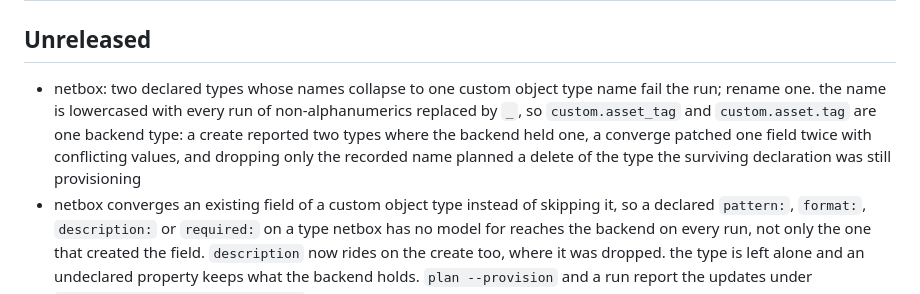
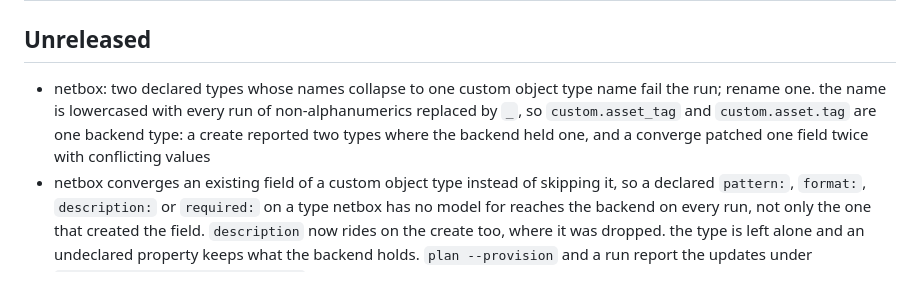
Before and after one commit to cyberwitchery/alembic, a Markdown page: CHANGELOG.md, the part around the change. Drawn GitHub-style.

Commit message:
changelog: drop the delete case this guard does not close

```diff
--- a/CHANGELOG.md
+++ b/CHANGELOG.md
@@ -2,7 +2,7 @@
 
 ## Unreleased
 
-- netbox: two declared types whose names collapse to one custom object type name fail the run; rename one. the name is lowercased with every run of non-alphanumerics replaced by `_`, so `custom.asset_tag` and `custom.asset.tag` are one backend type: a create reported two types where the backend held one, a converge patched one field twice with conflicting values, and dropping only the recorded name planned a delete of the type the surviving declaration was still provisioning
+- netbox: two declared types whose names collapse to one custom object type name fail the run; rename one. the name is lowercased with every run of non-alphanumerics replaced by `_`, so `custom.asset_tag` and `custom.asset.tag` are one backend type: a create reported two types where the backend held one, and a converge patched one field twice with conflicting values
 - netbox converges an existing field of a custom object type instead of skipping it, so a declared `pattern:`, `format:`, `description:` or `required:` on a type netbox has no model for reaches the backend on every run, not only the one that created the field. `description` now rides on the create too, where it was dropped. the type is left alone and an undeclared property keeps what the backend holds. `plan --provision` and a run report the updates under `provision.updated_object_fields`
 - nautobot: two declared types sharing one custom field must declare the same `enum` values in the same order, or the run fails naming both. a `select` or `multi-select` offers one list of choices, and the agreement check reads the create payload, which does not carry them, so two disagreeing enums were planned in silence against whichever choices the field already had. netbox maps `enum` to `text` and is unaffected
 - django reports nothing to provision rather than `schema preview: unavailable for this backend`, so plain `plan` stops claiming a capability limit it does not have and the plan carries `schema_preview: {}`. the conformance runner gains `protocol/ensure-schema-empty`, following the declared role, so a hand-rolled emitter leaving `ensure_schema` to the unknown-method branch fails certification rather than the apply. adapters built on the rust sdk are unaffected: it defaults the method
```
